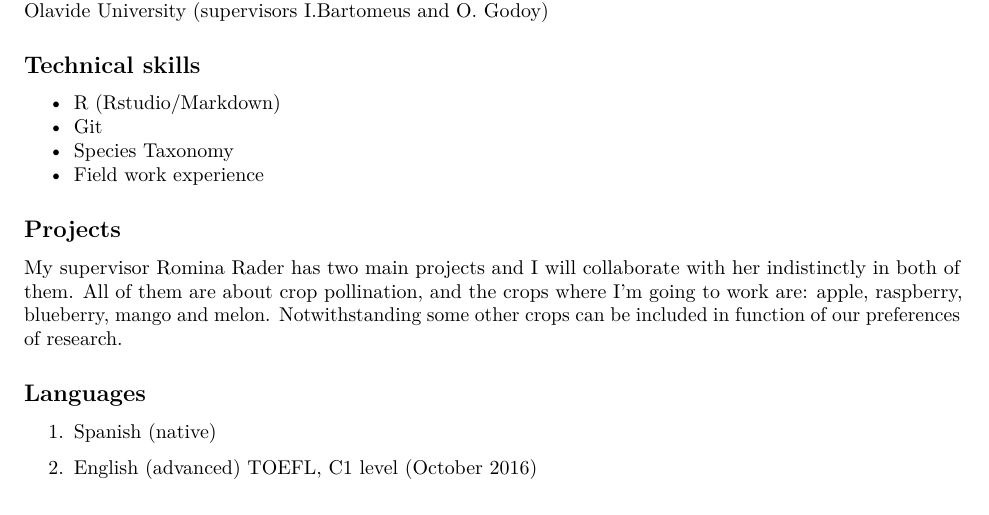
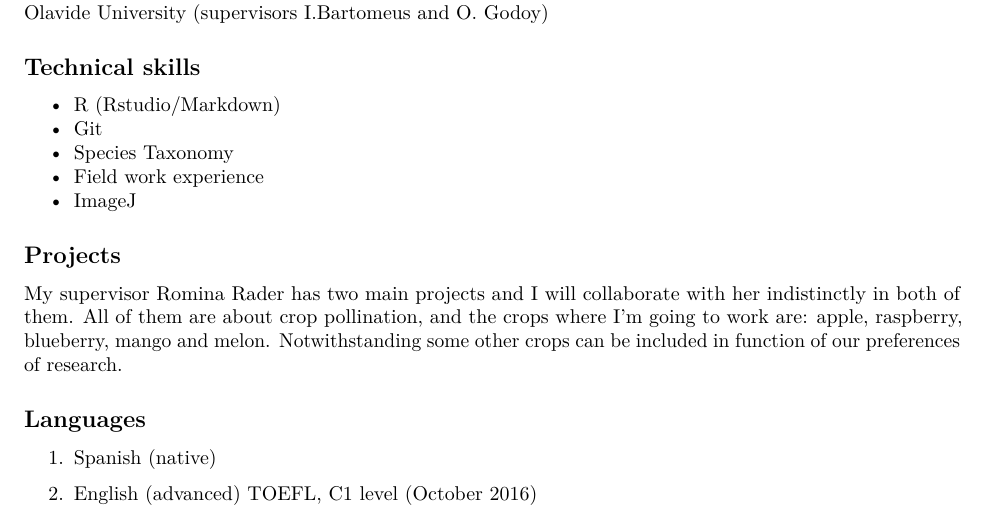
Before and after one commit to JoseBSL/CV, an R Markdown document (cv.Rmd): part of page 1 of 2, cut so that both start at the same text. Rendered offline with R 4.5, knitr and Pandoc, then LaTeX, with nearby package versions.

Commit message:
small change

```diff
--- a/cv.Rmd
+++ b/cv.Rmd
@@ -44,6 +44,7 @@ Right now working on my first paper of my Master Thesis at the Biological statio
 * Git
 * Species Taxonomy
 * Field work experience
+* ImageJ
 
 
 ## Projects
```
